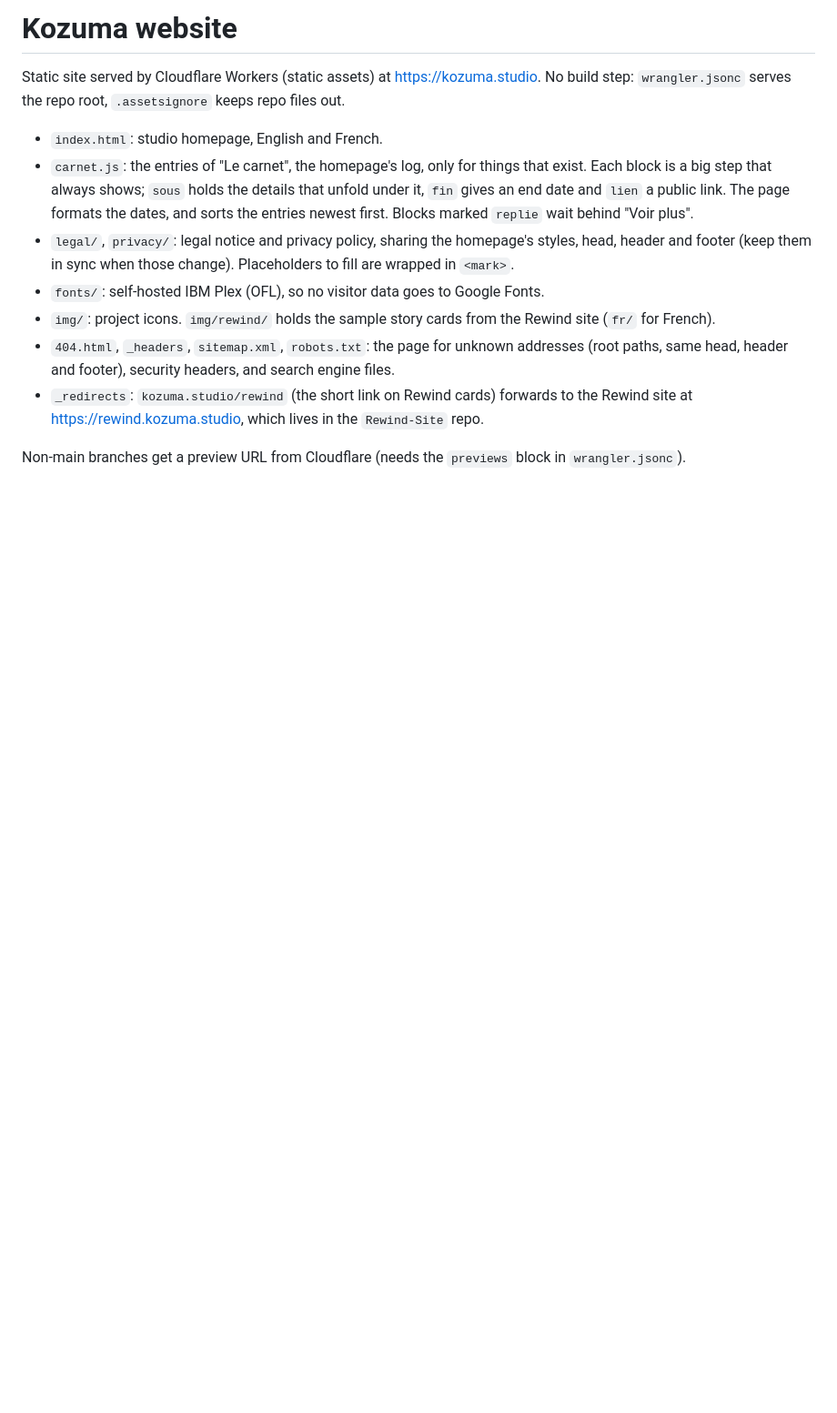
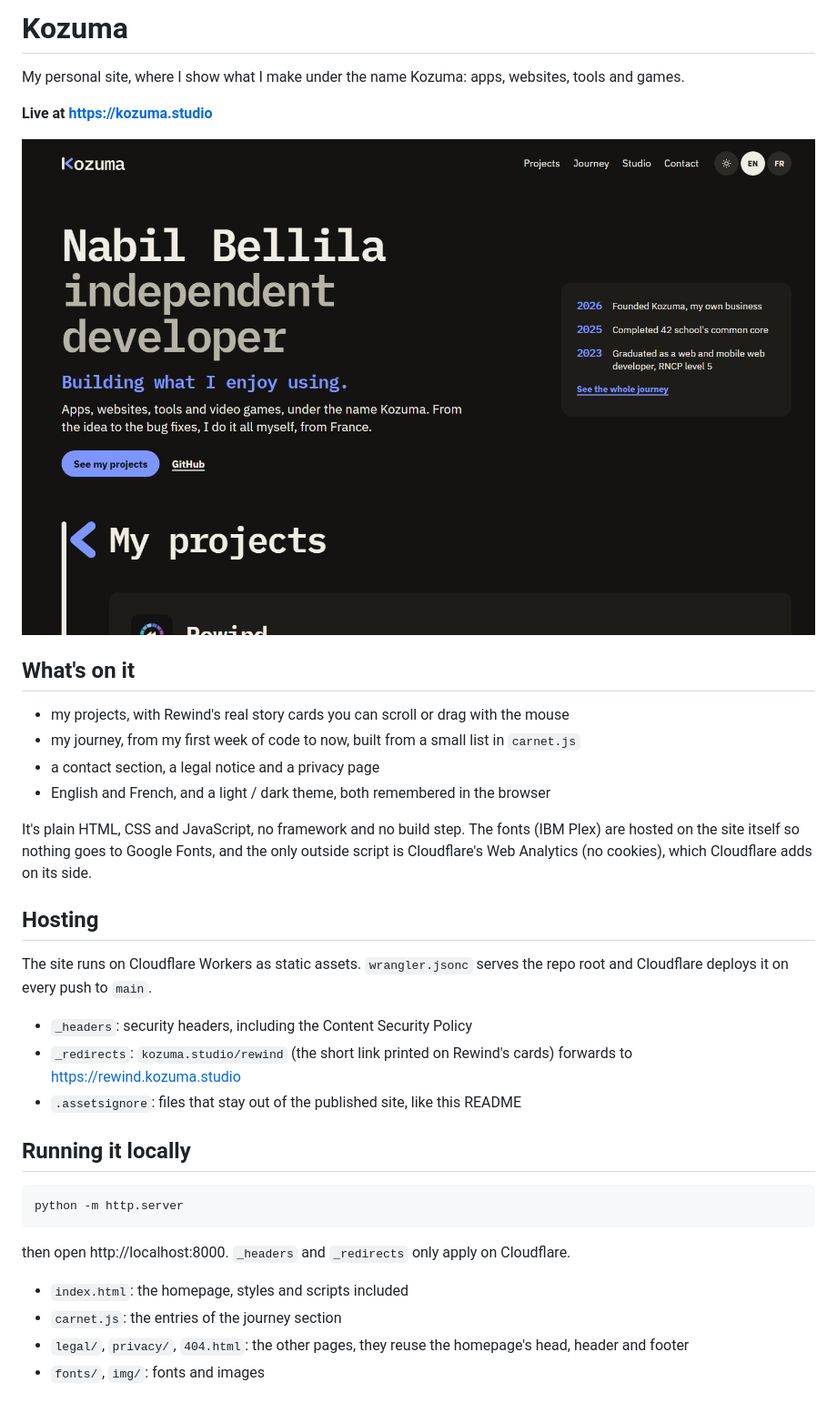
Before and after one commit to Nabil080/Kozuma-Site, a Markdown page: README.md, the part around the change. Shown at 91% size. Rendered like a GitHub page; pictures changed too: screenshots/home.png (added); blank space fills up the shorter version.

Commit message:
Write the README with a screenshot

````diff
--- a/README.md
+++ b/README.md
@@ -1,13 +1,41 @@
-# Kozuma website
+# Kozuma
 
-Static site served by Cloudflare Workers (static assets) at https://kozuma.studio. No build step: `wrangler.jsonc` serves the repo root, `.assetsignore` keeps repo files out.
+My personal site, where I show what I make under the name Kozuma: apps, websites, tools and games.
 
-- `index.html`: studio homepage, English and French.
-- `carnet.js`: the entries of "Le carnet", the homepage's log, only for things that exist. Each block is a big step that always shows; `sous` holds the details that unfold under it, `fin` gives an end date and `lien` a public link. The page formats the dates, and sorts the entries newest first. Blocks marked `replie` wait behind "Voir plus".
-- `legal/`, `privacy/`: legal notice and privacy policy, sharing the homepage's styles, head, header and footer (keep them in sync when those change). Placeholders to fill are wrapped in `<mark>`.
-- `fonts/`: self-hosted IBM Plex (OFL), so no visitor data goes to Google Fonts.
-- `img/`: project icons. `img/rewind/` holds the sample story cards from the Rewind site (`fr/` for French).
-- `404.html`, `_headers`, `sitemap.xml`, `robots.txt`: the page for unknown addresses (root paths, same head, header and footer), security headers, and search engine files.
-- `_redirects`: `kozuma.studio/rewind` (the short link on Rewind cards) forwards to the Rewind site at https://rewind.kozuma.studio, which lives in the `Rewind-Site` repo.
+**Live at https://kozuma.studio**
 
-Non-main branches get a preview URL from Cloudflare (needs the `previews` block in `wrangler.jsonc`).
+![The homepage in dark mode](screenshots/home.png)
+
+## What's on it
+
+- my projects, with Rewind's real story cards you can scroll or drag with the mouse
+- my journey, from my first week of code to now, built from a small list in `carnet.js`
+- a contact section, a legal notice and a privacy page
+- English and French, and a light / dark theme, both remembered in the browser
+
+It's plain HTML, CSS and JavaScript, no framework and no build step. The fonts (IBM Plex) are hosted on
+the site itself so nothing goes to Google Fonts, and the only outside script is Cloudflare's Web Analytics
+(no cookies), which Cloudflare adds on its side.
+
+## Hosting
+
+The site runs on Cloudflare Workers as static assets. `wrangler.jsonc` serves the repo root and
+Cloudflare deploys it on every push to `main`.
+
+- `_headers`: security headers, including the Content Security Policy
+- `_redirects`: `kozuma.studio/rewind` (the short link printed on Rewind's cards) forwards to
+  https://rewind.kozuma.studio
+- `.assetsignore`: files that stay out of the published site, like this README
+
+## Running it locally
+
+```
+python -m http.server
+```
+
+then open http://localhost:8000. `_headers` and `_redirects` only apply on Cloudflare.
+
+- `index.html`: the homepage, styles and scripts included
+- `carnet.js`: the entries of the journey section
+- `legal/`, `privacy/`, `404.html`: the other pages, they reuse the homepage's head, header and footer
+- `fonts/`, `img/`: fonts and images
````
Also changed, not shown: 6 other files.
